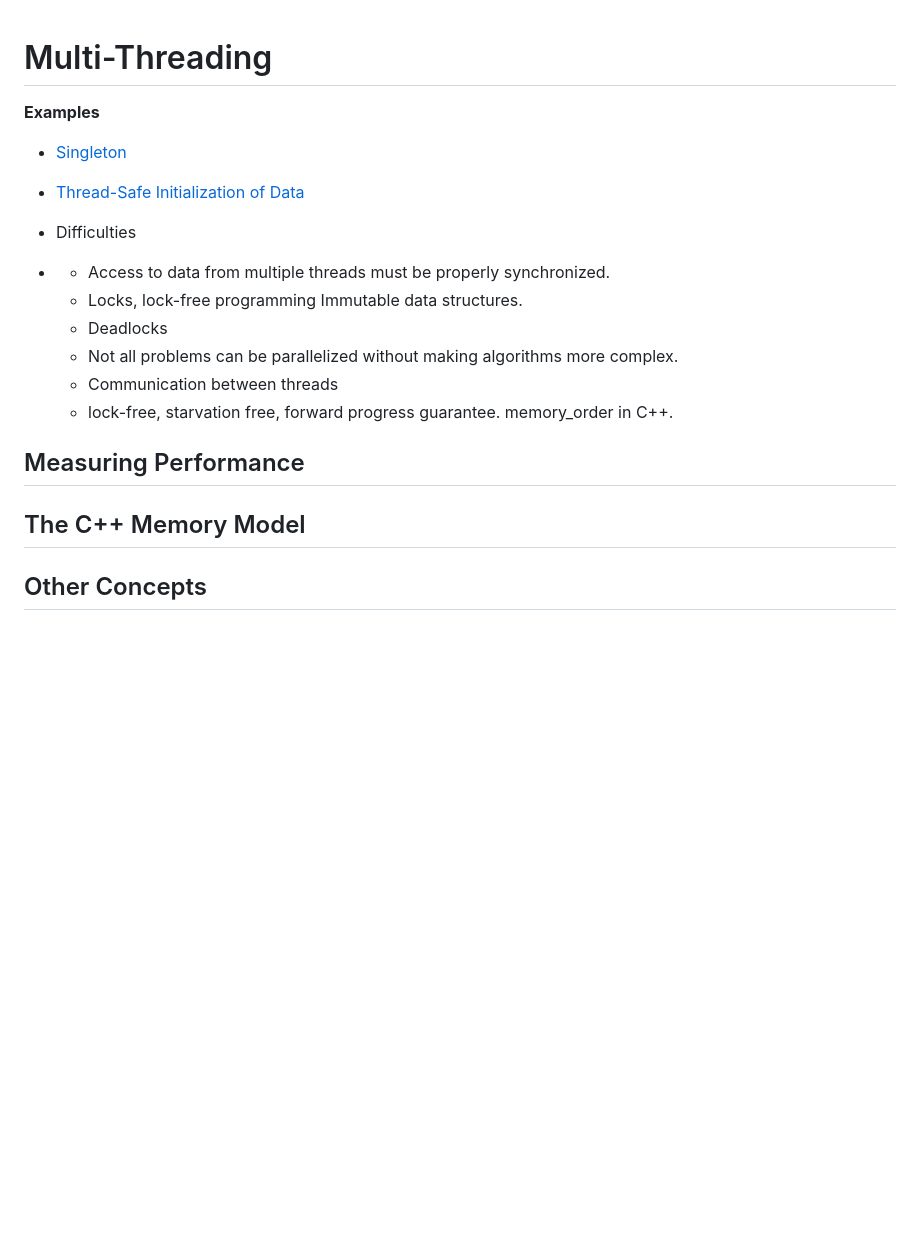
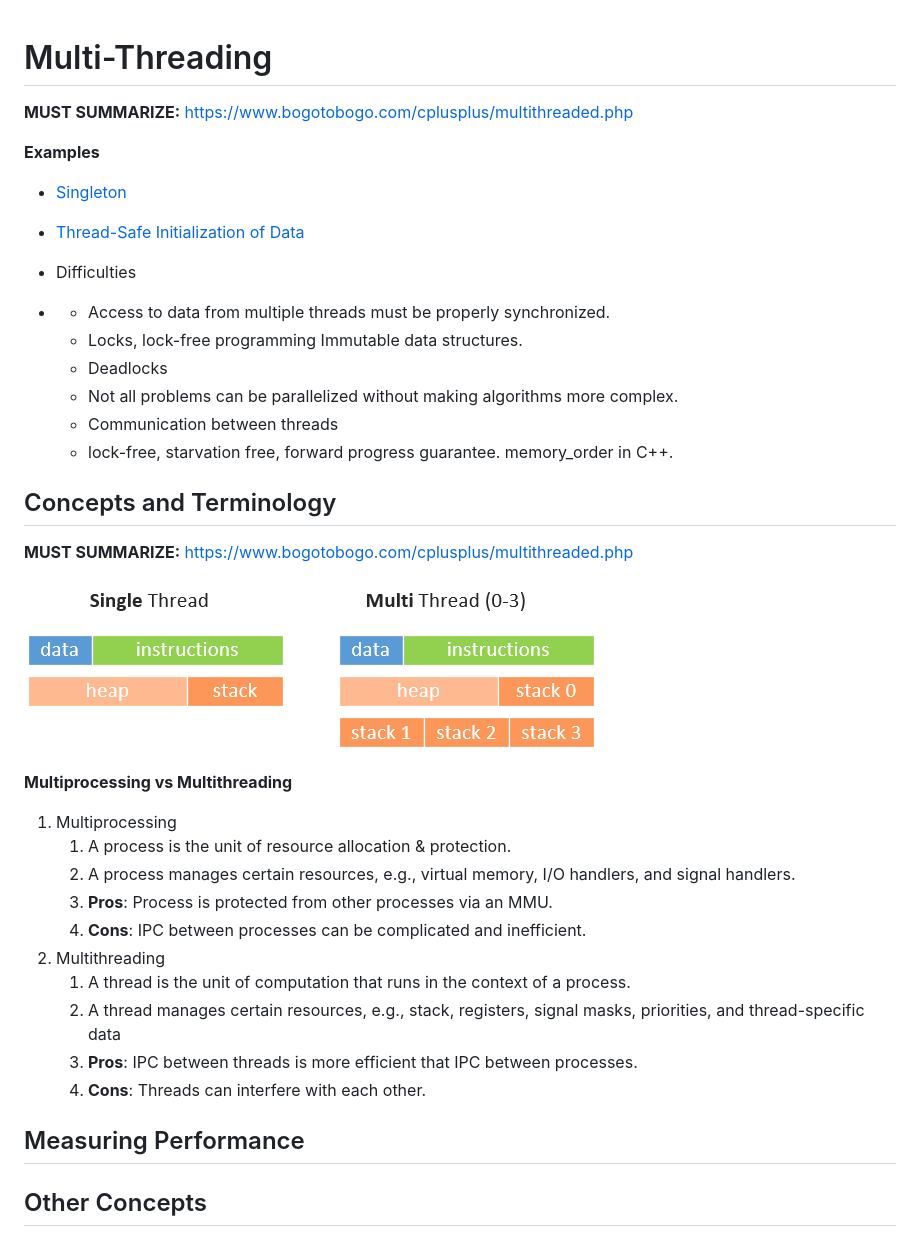
Before and after one commit to matbloch/coding_quickstarter, a Markdown page: C++/multi_threading.md, the part around the change. GitHub-like rendering; pictures changed too: C++/img/multi-threading-resource-sharing.png (added); blank space fills up the shorter version.

```diff
--- a/C++/multi_threading.md
+++ b/C++/multi_threading.md
@@ -1,4 +1,16 @@
 # Multi-Threading
+
+
+
+**MUST SUMMARIZE:** https://www.bogotobogo.com/cplusplus/multithreaded.php
+
+
+
+
+
+
+
+
 
 
 
@@ -7,8 +19,6 @@
 - [Singleton](http://www.modernescpp.com/index.php/thread-safe-initialization-of-a-singleton)
 
 - [Thread-Safe Initialization of Data](http://www.modernescpp.com/index.php/thread-safe-initialization-of-data)
-
-
 
 - Difficulties
 
@@ -21,11 +31,40 @@
 
 
 
-## Measuring Performance
 
 
 
-## The C++ Memory Model
+
+
+
+## Concepts and Terminology
+
+**MUST SUMMARIZE:** https://www.bogotobogo.com/cplusplus/multithreaded.php
+
+
+
+![multi-threading-resource-sharing](img/multi-threading-resource-sharing.png)
+
+
+
+**Multiprocessing vs Multithreading**
+
+1. Multiprocessing
+   1. A process is the unit of resource allocation & protection.
+   2. A process manages certain resources, e.g., virtual memory, I/O handlers, and signal handlers.
+   3. **Pros**: Process is protected from other processes via an MMU.
+   4. **Cons**: IPC between processes can be complicated and inefficient.
+2. Multithreading
+   1. A thread is the unit of computation that runs in the context of a process.
+   2. A thread manages certain resources, e.g., stack, registers, signal masks, priorities, and thread-specific data
+   3. **Pros**: IPC between threads is more efficient that IPC between processes.
+   4. **Cons**: Threads can interfere with each other.
+
+
+
+
+
+## Measuring Performance
 
 
 
```
Also changed, not shown: Python/Coroutines.md (added, +11 -0 lines), Python/Multiprocessing.md (+166 -13 lines).
